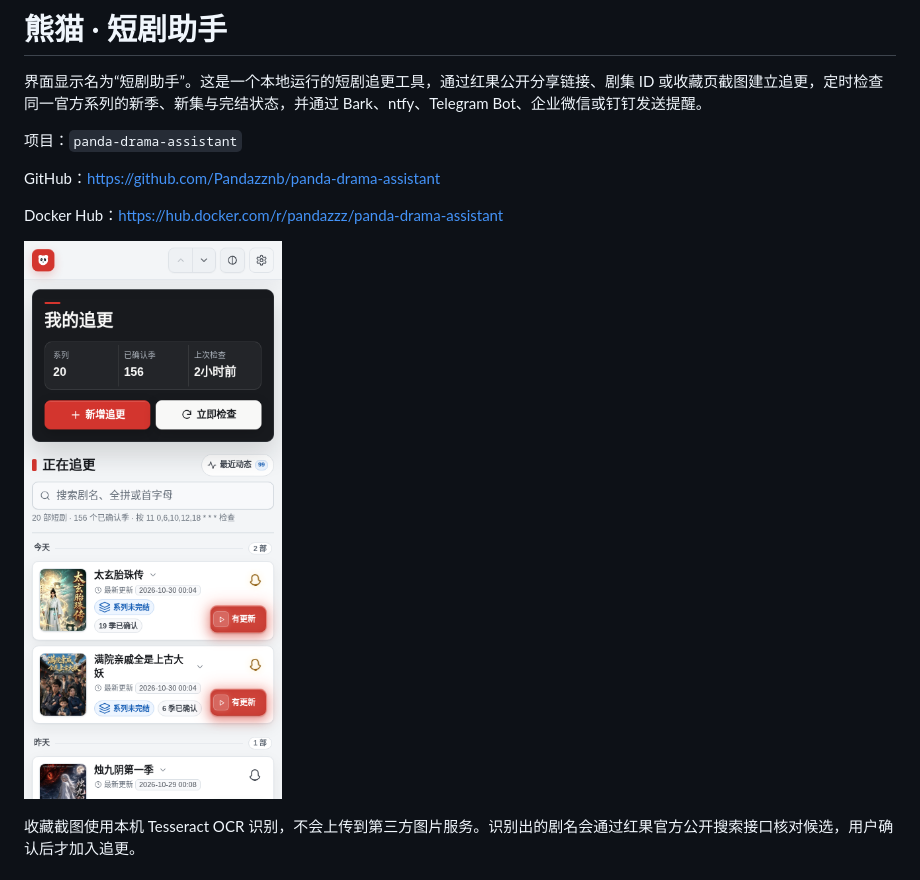
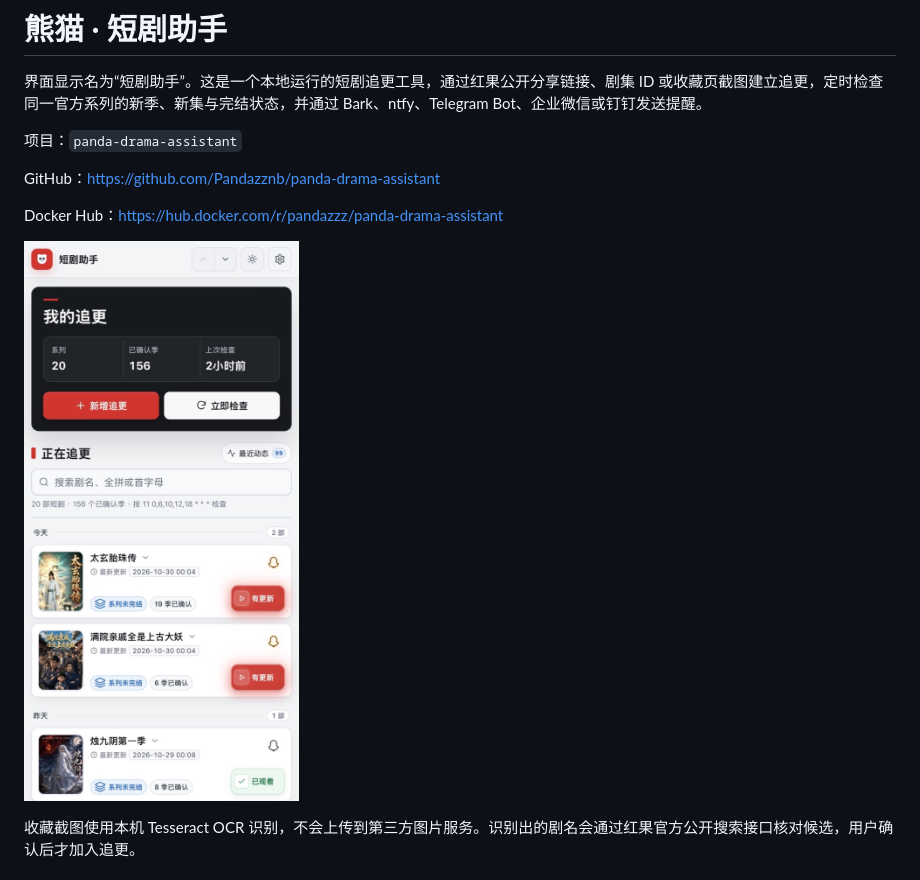
Before and after one commit to Pandazznb/panda-drama-assistant, a Markdown page: README.md, the part around the change. Drawn GitHub-style; pictures changed too: docs/mobile-screenshot.jpg (added), docs/mobile-screenshot.png (deleted).

Commit message:
docs: update mobile screenshot

```diff
--- a/README.md
+++ b/README.md
@@ -8,7 +8,7 @@ GitHub：<https://github.com/Pandazznb/panda-drama-assistant>
 
 Docker Hub：<https://hub.docker.com/r/pandazzz/panda-drama-assistant>
 
-![短剧助手手机端界面截图](docs/mobile-screenshot.png)
+![短剧助手手机端界面截图](docs/mobile-screenshot.jpg)
 
 收藏截图使用本机 Tesseract OCR 识别，不会上传到第三方图片服务。识别出的剧名会通过红果官方公开搜索接口核对候选，用户确认后才加入追更。
 
```
